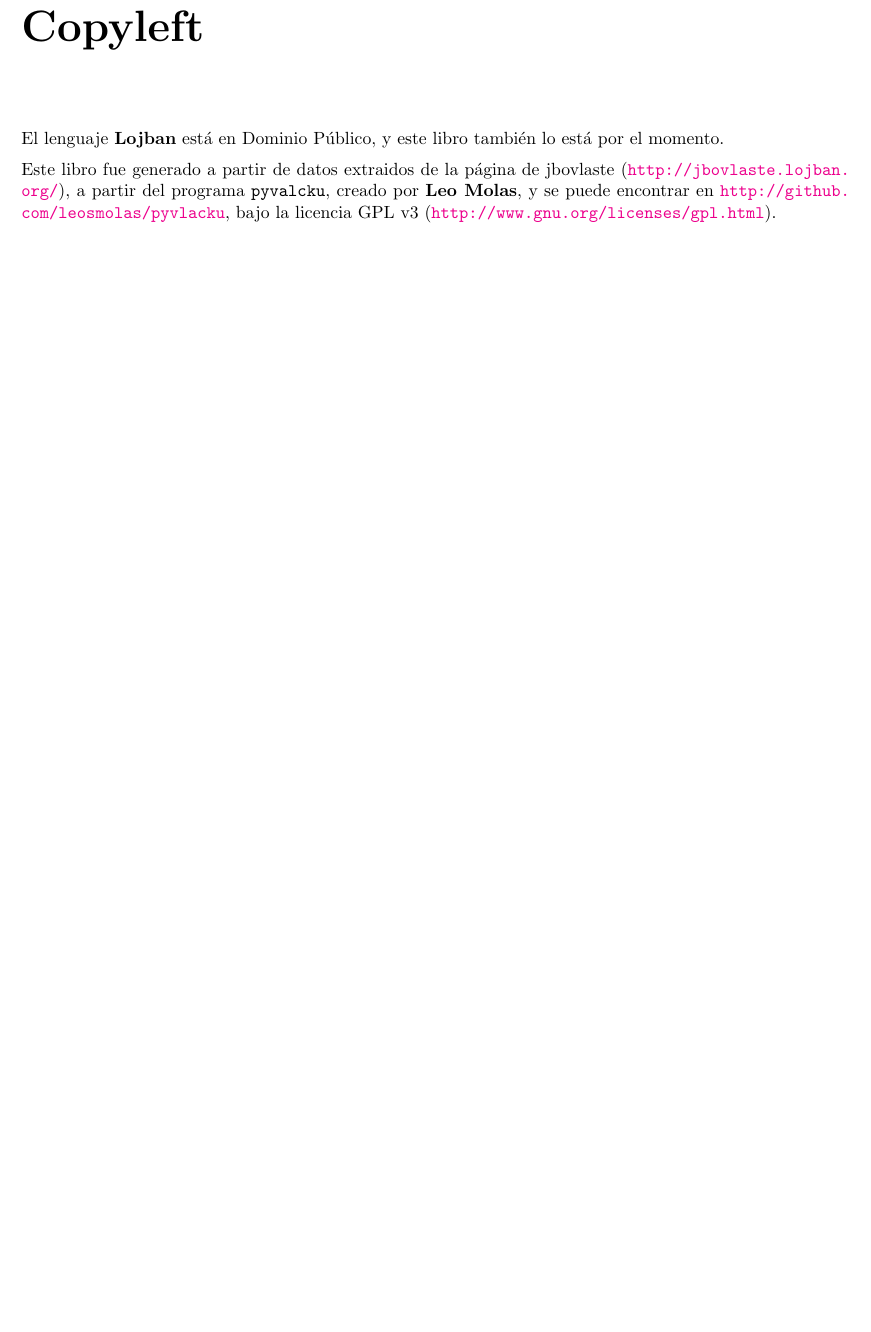
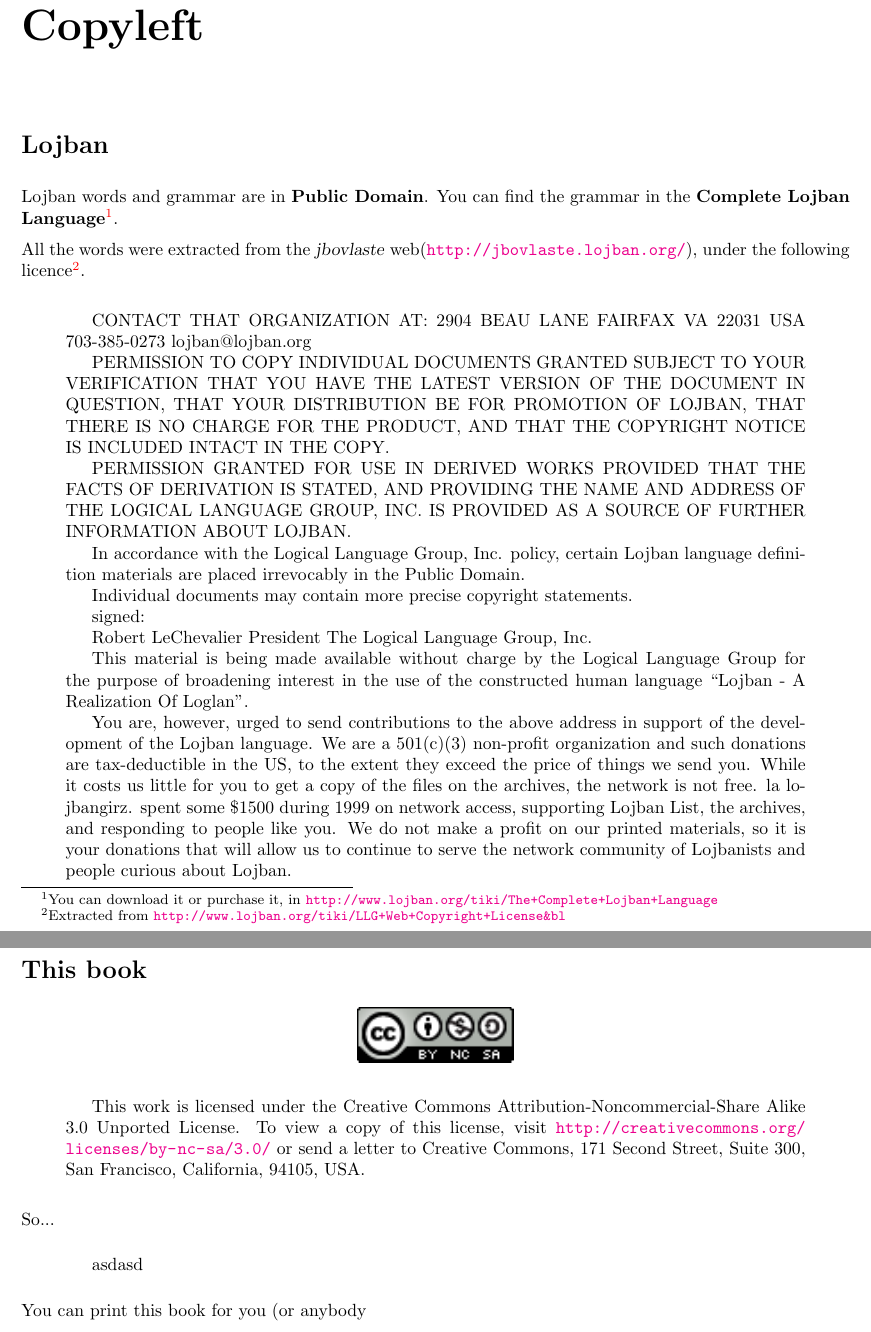
Before and after one commit to leosmolas/pyvlacku, a LaTeX document (pysrc/dic-en.tex): part of page 7 of 7 before the commit and two parts of pages 8 and 9 of 9 after it, the two joined at a grey line, cut so that both start at the same text, the shorter picture padded with empty space. Compiled offline with pdfLaTeX; the source files are stored in an older character set and shown here as Unicode.

Commit message:
the translation is working well, and I'm going to put some Creative Commons logos

```diff
--- a/pysrc/dic-en.tex
+++ b/pysrc/dic-en.tex
@@ -8,7 +8,8 @@
 \usepackage[colorlinks=true]{hyperref}
 \usepackage{fancyhdr}
 \usepackage{hyphenat}
-\author{Comunidad Lojbánica}
+\usepackage{graphicx}
+\author{The Lojban Community}
 \title{Lojban - English\\English - Lojban}
 
 \begin{document}
@@ -99 +104,4 @@
+\addcontentsline{toc}{chapter}{English - Lojban}
+
+\label{cha:enloj}
 \begin{multicols}{2}
@@ -102,10 +110,55 @@
 
 \end{multicols}
 
-
+% boring legalities
 \chapter*{Copyleft}
 \addcontentsline{toc}{chapter}{Copyleft}
-El lenguaje \textbf{Lojban} está en Dominio Público, y este libro también lo está por el momento.
 
-Este libro fue generado a partir de datos extraidos de la página de jbovlaste (\url{http://jbovlaste.lojban.org/}), a partir del programa \textbf{\ttfamily pyvalcku}, creado por \textbf{Leo Molas}, y se puede encontrar en \url{http://github.com/leosmolas/pyvlacku}, bajo la licencia GPL v3 (\url{http://www.gnu.org/licenses/gpl.html}).
+\pagestyle{plain}
+
+\section*{Lojban}
+\addcontentsline{toc}{section}{Lojban}
+
+Lojban words and grammar are in \textbf{Public Domain}. You can find the grammar in the \textbf{Complete Lojban Language}%
+\footnote{You can download it or purchase it, in \url{http://www.lojban.org/tiki/The+Complete+Lojban+Language}}.
+
+All the words were extracted from the \textsl{jbovlaste} web(\url{http://jbovlaste.lojban.org/}), under the following licence\footnote{Extracted from \url{http://www.lojban.org/tiki/LLG+Web+Copyright+License&bl}}.
+
+\begin{quotation}
+CONTACT THAT ORGANIZATION AT: 2904 BEAU LANE FAIRFAX VA 22031 USA 703-385-0273 lojban@lojban.org
+
+PERMISSION TO COPY INDIVIDUAL DOCUMENTS GRANTED SUBJECT TO YOUR VERIFICATION THAT YOU HAVE THE LATEST VERSION OF THE DOCUMENT IN QUESTION, THAT YOUR DISTRIBUTION BE FOR PROMOTION OF LOJBAN, THAT THERE IS NO CHARGE FOR THE PRODUCT, AND THAT THE COPYRIGHT NOTICE IS INCLUDED INTACT IN THE COPY.
+
+PERMISSION GRANTED FOR USE IN DERIVED WORKS PROVIDED THAT THE FACTS OF DERIVATION IS STATED, AND PROVIDING THE NAME AND ADDRESS OF THE LOGICAL LANGUAGE GROUP, INC. IS PROVIDED AS A SOURCE OF FURTHER INFORMATION ABOUT LOJBAN.
+
+In accordance with the Logical Language Group, Inc. policy, certain Lojban language definition materials are placed irrevocably in the Public Domain.
+
+Individual documents may contain more precise copyright statements.
+
+signed:
+
+Robert LeChevalier President The Logical Language Group, Inc.
+
+This material is being made available without charge by the Logical Language Group for the purpose of broadening interest in the use of the constructed human language ``Lojban - A Realization Of Loglan''.
+
+You are, however, urged to send contributions to the above address in support of the development of the Lojban language. We are a 501(c)(3) non-profit organization and such donations are tax-deductible in the US, to the extent they exceed the price of things we send you. While it costs us little for you to get a copy of the files on the archives, the network is not free. la lojbangirz. spent some \$1500 during 1999 on network access, supporting Lojban List, the archives, and responding to people like you. We do not make a profit on our printed materials, so it is your donations that will allow us to continue to serve the network community of Lojbanists and people curious about Lojban.
+\end{quotation}
+
+\section*{This book}
+\addcontentsline{toc}{section}{This book}
+
+\begin{center}
+	\includegraphics{cc-by-nc-sa.png}
+\end{center}
+
+\begin{quotation}
+This work is licensed under the Creative Commons Attribution-Noncommercial-Share Alike 3.0 Unported License. To view a copy of this license, visit \url{http://creativecommons.org/licenses/by-nc-sa/3.0/} or send a letter to Creative Commons, 171 Second Street, Suite 300, San Francisco, California, 94105, USA.
+\end{quotation}
+
+So...
+\begin{quotation}
+asdasd
+\end{quotation}
+You can print this book for you (or anybody
+
 \end{document}
```
Also changed, not shown: pysrc/cc-by-nc-sa.png (added), pysrc/dic-en.tex (32 more changed lines).
